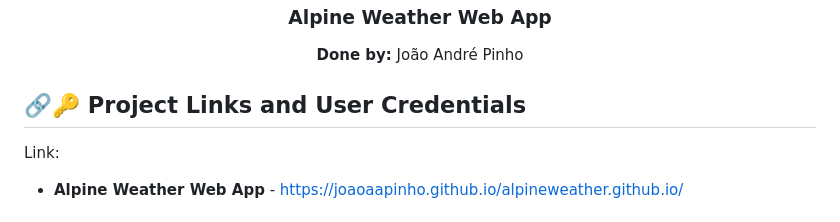
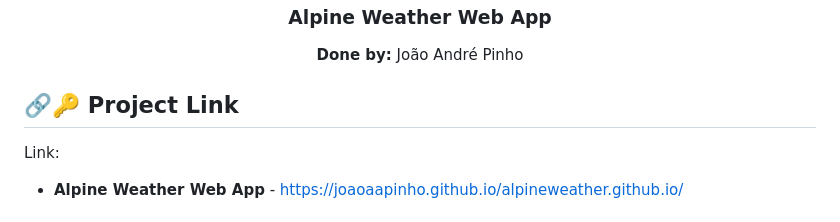
Before and after one commit to joaoaapinho/alpineweather.github.io, a Markdown page: README.md, the part around the change. Rendered like a GitHub page.

```diff
--- a/README.md
+++ b/README.md
@@ -6,7 +6,7 @@
 
 <p align="center"><b>Done by:</b> João André Pinho</p>
 
-<h2>🔗🔑 Project Links and User Credentials </h2>
+<h2>🔗🔑 Project Link </h2>
 
 Link:
 - **Alpine Weather Web App** - https://joaoaapinho.github.io/alpineweather.github.io/
```
